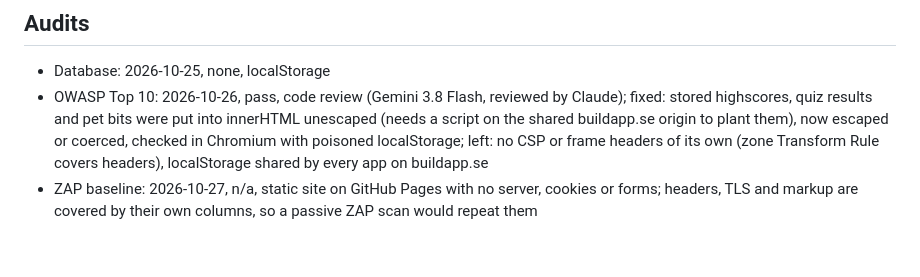
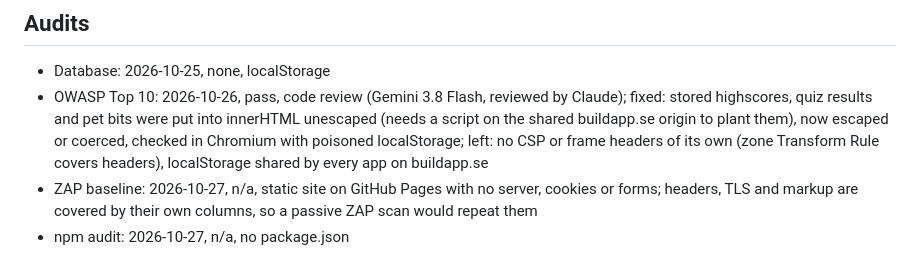
Before and after one commit to buildapp-se/terminal, a Markdown page: CONTEXT.md, the part around the change. Drawn GitHub-style.

Commit message:
audits: npm audit omkörd 2026-10-27 (n/a, ingen package.json); ersatt automatisk rad från 2026-10-06 borttagen
Co-Authored-By: Claude Opus 5.5 (1M context) <noreply@anthropic.com>

```diff
--- a/CONTEXT.md
+++ b/CONTEXT.md
@@ -137,3 +137,4 @@ Webbläsartest: Playwright från `C:/dev/fackligastudier/node_modules/playwright
 - Database: 2026-10-25, none, localStorage
 - OWASP Top 10: 2026-10-26, pass, code review (Gemini 3.8 Flash, reviewed by Claude); fixed: stored highscores, quiz results and pet bits were put into innerHTML unescaped (needs a script on the shared buildapp.se origin to plant them), now escaped or coerced, checked in Chromium with poisoned localStorage; left: no CSP or frame headers of its own (zone Transform Rule covers headers), localStorage shared by every app on buildapp.se
 - ZAP baseline: 2026-10-27, n/a, static site on GitHub Pages with no server, cookies or forms; headers, TLS and markup are covered by their own columns, so a passive ZAP scan would repeat them
+- npm audit: 2026-10-27, n/a, no package.json
```
